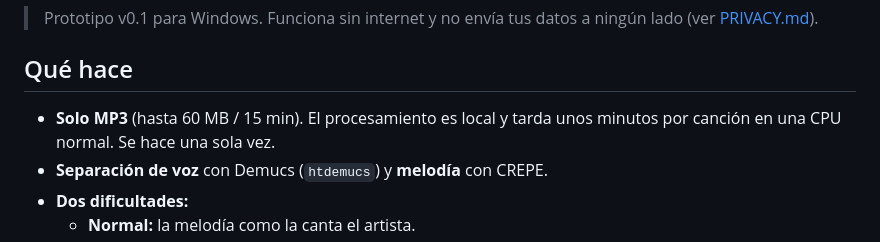
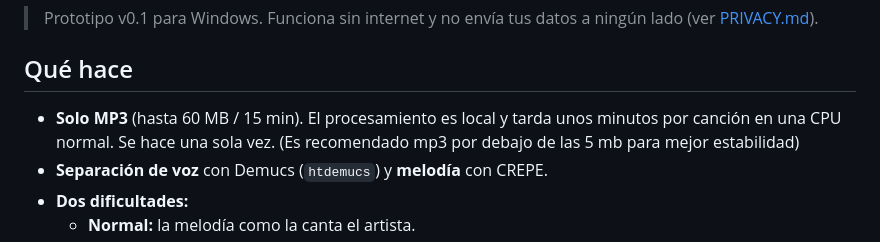
Before and after one commit to juansepasca17/Solfy, a Markdown page: README.md, the part around the change. GitHub-like rendering.

Commit message:
Update README with MP3 stability recommendation
Added recommendation for MP3 files under 5 MB for better stability.

```diff
--- a/README.md
+++ b/README.md
@@ -8,7 +8,7 @@ Subes un MP3 y Solfy separa la voz de la música, convierte la melodía del cant
 
 ## Qué hace
 
-- **Solo MP3** (hasta 60 MB / 15 min). El procesamiento es local y tarda unos minutos por canción en una CPU normal. Se hace una sola vez.
+- **Solo MP3** (hasta 60 MB / 15 min). El procesamiento es local y tarda unos minutos por canción en una CPU normal. Se hace una sola vez. (Es recomendado mp3 por debajo de las 5 mb para mejor estabilidad)
 - **Separación de voz** con Demucs (`htdemucs`) y **melodía** con CREPE.
 - **Dos dificultades:**
   - **Normal:** la melodía como la canta el artista.
```
